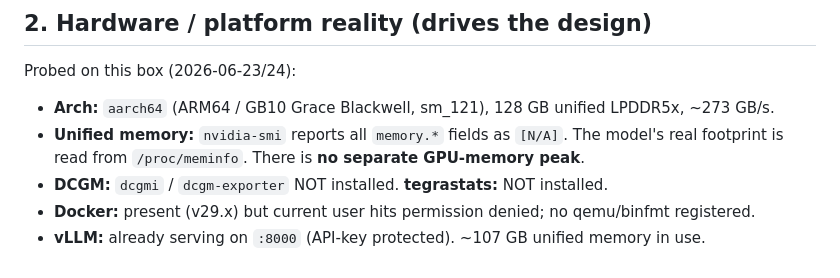
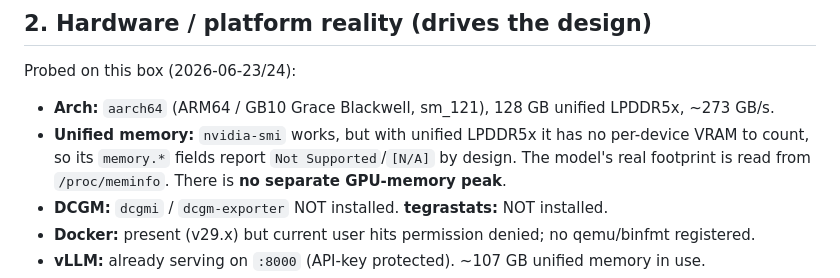
Before and after one commit to mani-mal/spark-coder-bench, a Markdown page: docs/design/harness-design.md, the part around the change. Rendered like a GitHub page.

```diff
--- a/docs/design/harness-design.md
+++ b/docs/design/harness-design.md
@@ -23,7 +23,8 @@ inference, and agent-accounting metrics are captured per task and joinable.
 Probed on this box (2026-06-23/24):
 
 - **Arch:** `aarch64` (ARM64 / GB10 Grace Blackwell, sm_121), 128 GB unified LPDDR5x, ~273 GB/s.
-- **Unified memory:** `nvidia-smi` reports all `memory.*` fields as `[N/A]`. The model's
+- **Unified memory:** `nvidia-smi` works, but with unified LPDDR5x it has no per-device VRAM to
+  count, so its `memory.*` fields report `Not Supported`/`[N/A]` by design. The model's
   real footprint is read from `/proc/meminfo`. There is **no separate GPU-memory peak**.
 - **DCGM:** `dcgmi` / `dcgm-exporter` NOT installed. **tegrastats:** NOT installed.
 - **Docker:** present (v29.x) but current user hits permission denied; no qemu/binfmt registered.
```
Also changed, not shown: docs/methodology.md (+3 -2 lines).
